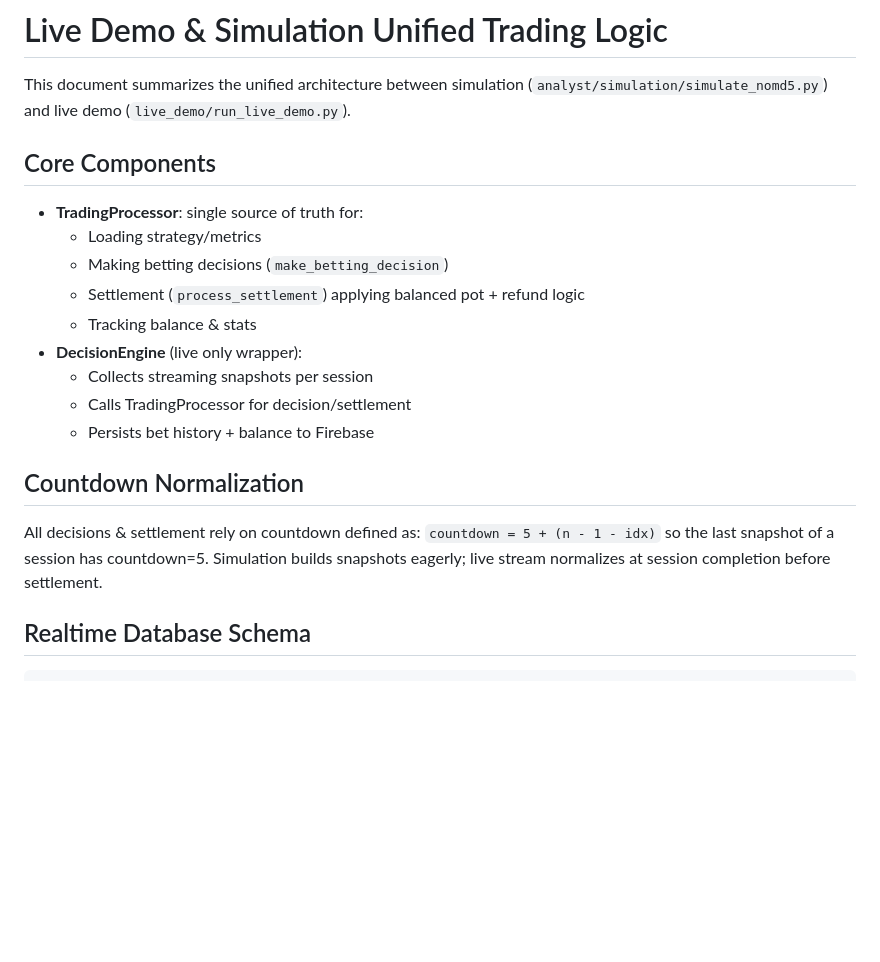
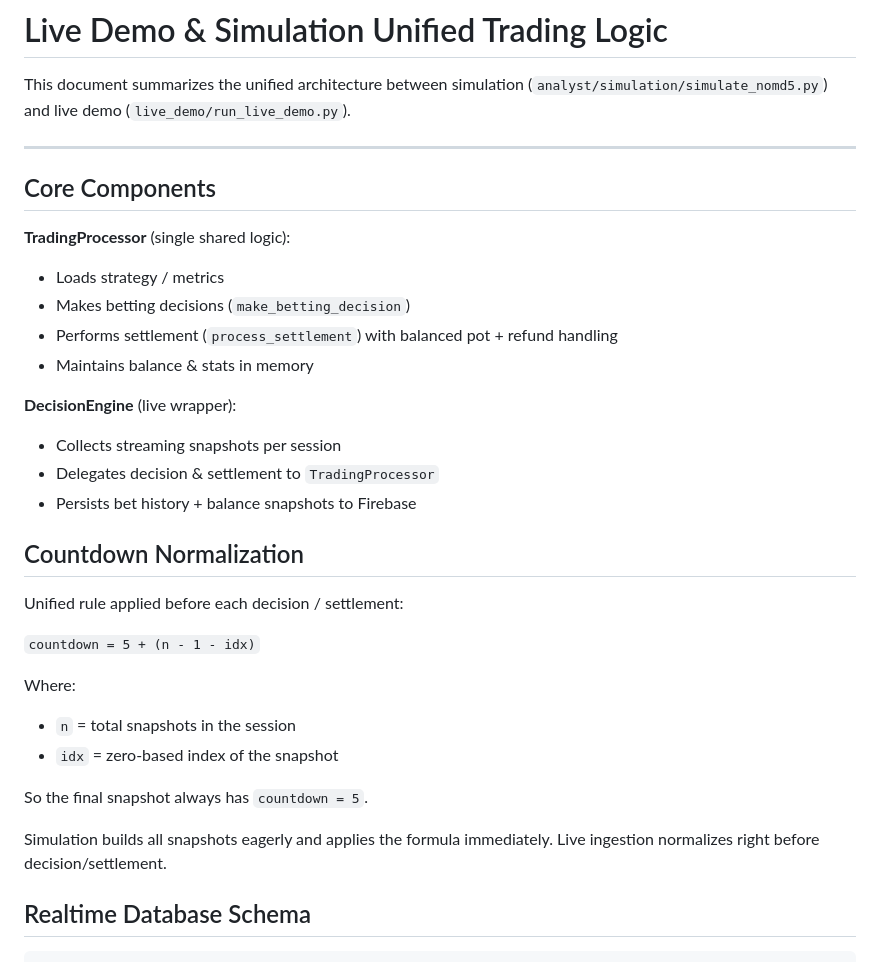
Before and after one commit to nam27062002/trade-view, a Markdown page: SCHEMA_README.md, the part around one of its changes. GitHub-like rendering; blank space fills up the shorter version.

```diff
--- a/SCHEMA_README.md
+++ b/SCHEMA_README.md
@@ -2,21 +2,37 @@
 
 This document summarizes the unified architecture between simulation (`analyst/simulation/simulate_nomd5.py`) and live demo (`live_demo/run_live_demo.py`).
 
+---
+
 ## Core Components
 
-- **TradingProcessor**: single source of truth for:
-  - Loading strategy/metrics
-  - Making betting decisions (`make_betting_decision`)
-  - Settlement (`process_settlement`) applying balanced pot + refund logic
-  - Tracking balance & stats
-- **DecisionEngine** (live only wrapper):
-  - Collects streaming snapshots per session
-  - Calls TradingProcessor for decision/settlement
-  - Persists bet history + balance to Firebase
+**TradingProcessor** (single shared logic):
+
+- Loads strategy / metrics
+- Makes betting decisions (`make_betting_decision`)
+- Performs settlement (`process_settlement`) with balanced pot + refund handling
+- Maintains balance & stats in memory
+
+**DecisionEngine** (live wrapper):
+
+- Collects streaming snapshots per session
+- Delegates decision & settlement to `TradingProcessor`
+- Persists bet history + balance snapshots to Firebase
 
 ## Countdown Normalization
 
-All decisions & settlement rely on countdown defined as: `countdown = 5 + (n - 1 - idx)` so the last snapshot of a session has countdown=5. Simulation builds snapshots eagerly; live stream normalizes at session completion before settlement.
+Unified rule applied before each decision / settlement:
+
+`countdown = 5 + (n - 1 - idx)`
+
+Where:
+
+- `n` = total snapshots in the session
+- `idx` = zero-based index of the snapshot
+
+So the final snapshot always has `countdown = 5`.
+
+Simulation builds all snapshots eagerly and applies the formula immediately. Live ingestion normalizes right before decision/settlement.
 
 ## Realtime Database Schema
 
```
Also changed, not shown: other parts of SCHEMA_README.md (+14 -95 lines).
